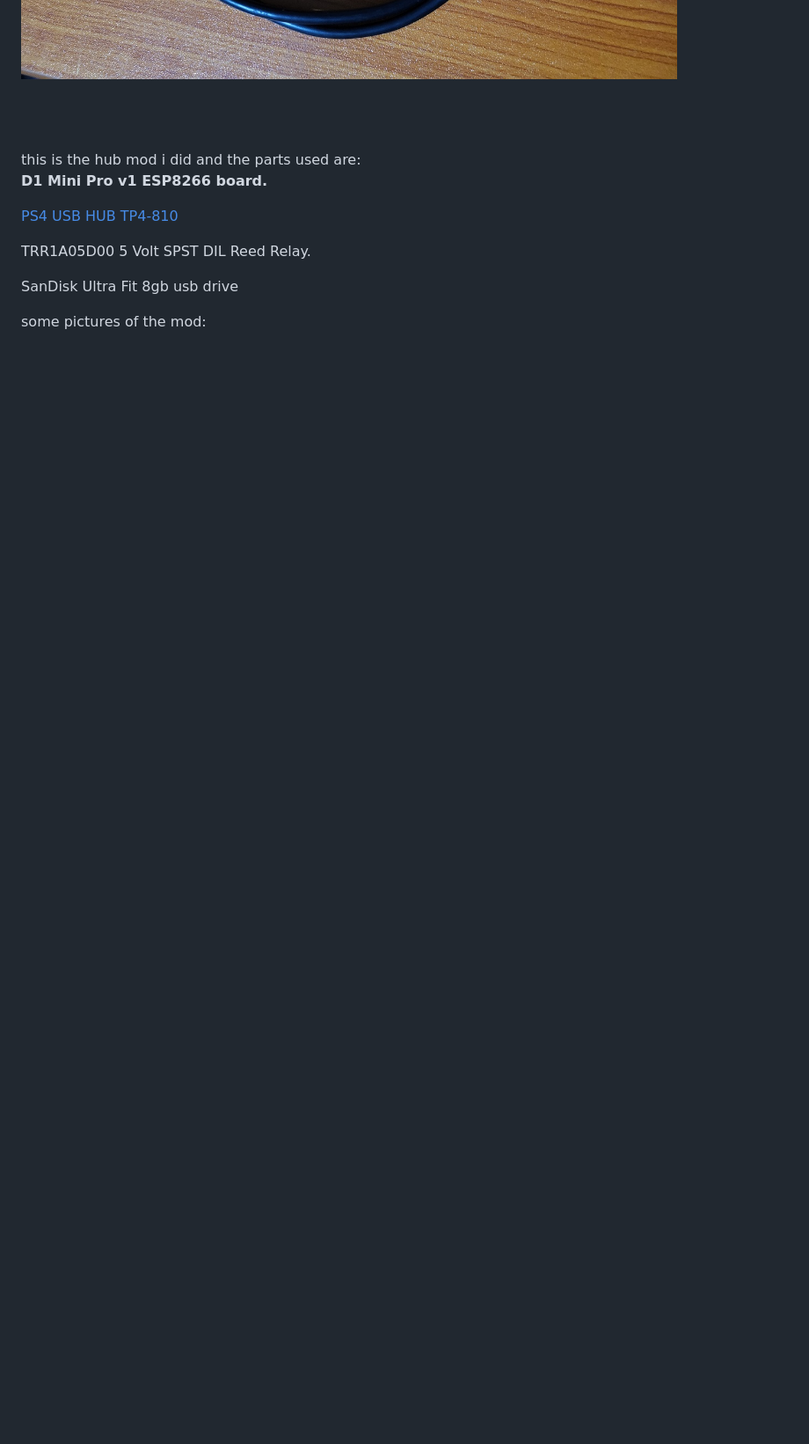
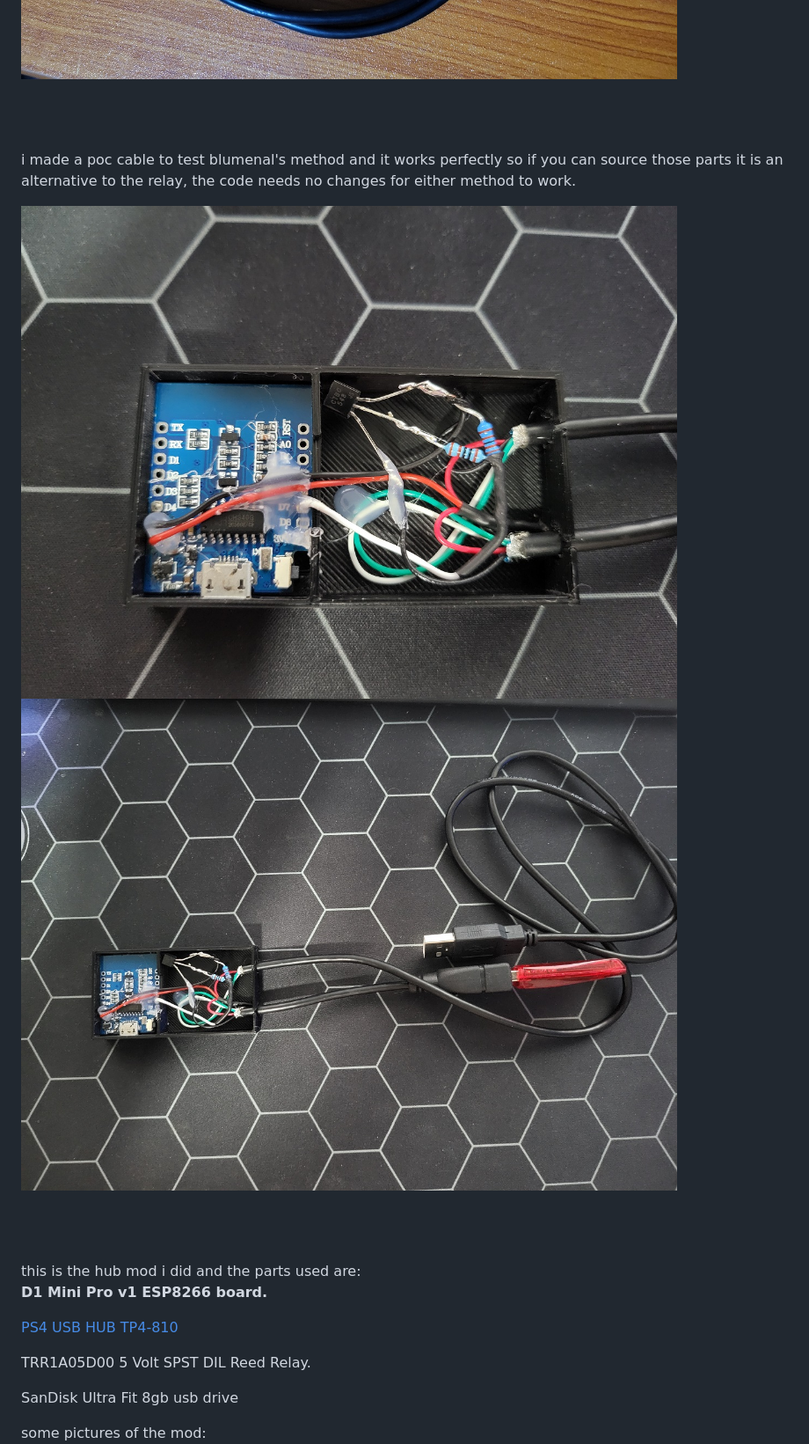
Before and after one commit to stooged/PS4-Server-900u, a Markdown page: README.md, the part around the change. Shown: that part at 88% size. GitHub-like rendering; pictures changed too: Images/14.jpg (added), Images/15.jpg (added); blank space fills up the shorter version.

```diff
--- a/README.md
+++ b/README.md
@@ -64,6 +64,19 @@ the files for the box are in the <a href=https://github.com/stooged/PS4-Server-9
 <br><br>
 
 
+
+
+i made a poc cable to test blumenal's method and it works perfectly so if you can source those parts it is an alternative to the relay, the code needs no changes for either method to work.
+
+
+<img src=https://github.com/stooged/PS4-Server-900u/blob/main/Images/14.jpg><br>
+<img src=https://github.com/stooged/PS4-Server-900u/blob/main/Images/15.jpg><br>
+
+
+
+<br><br>
+
+
 this is the hub mod i did and the parts used are:
 <br>
 <b>
```
